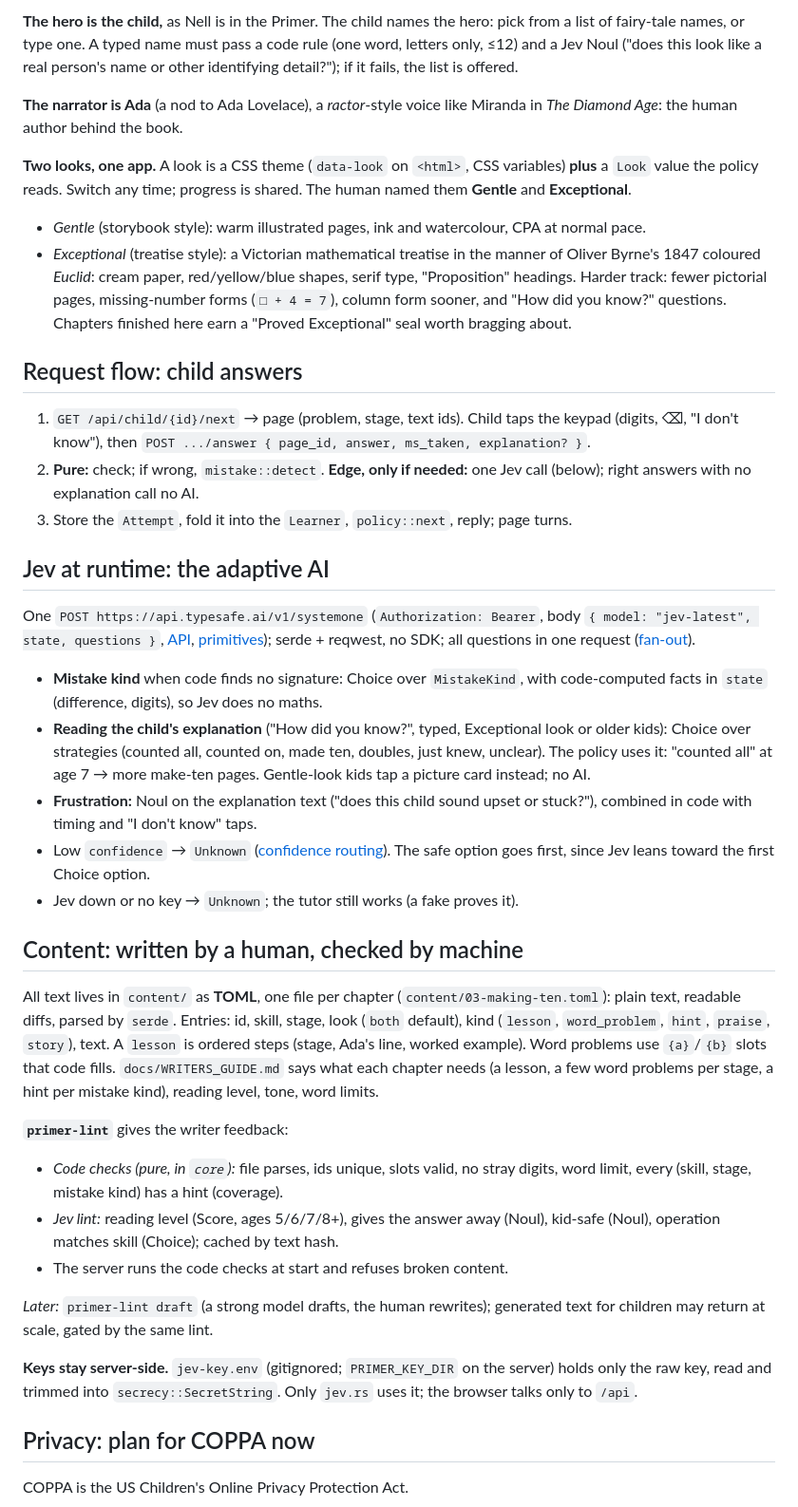
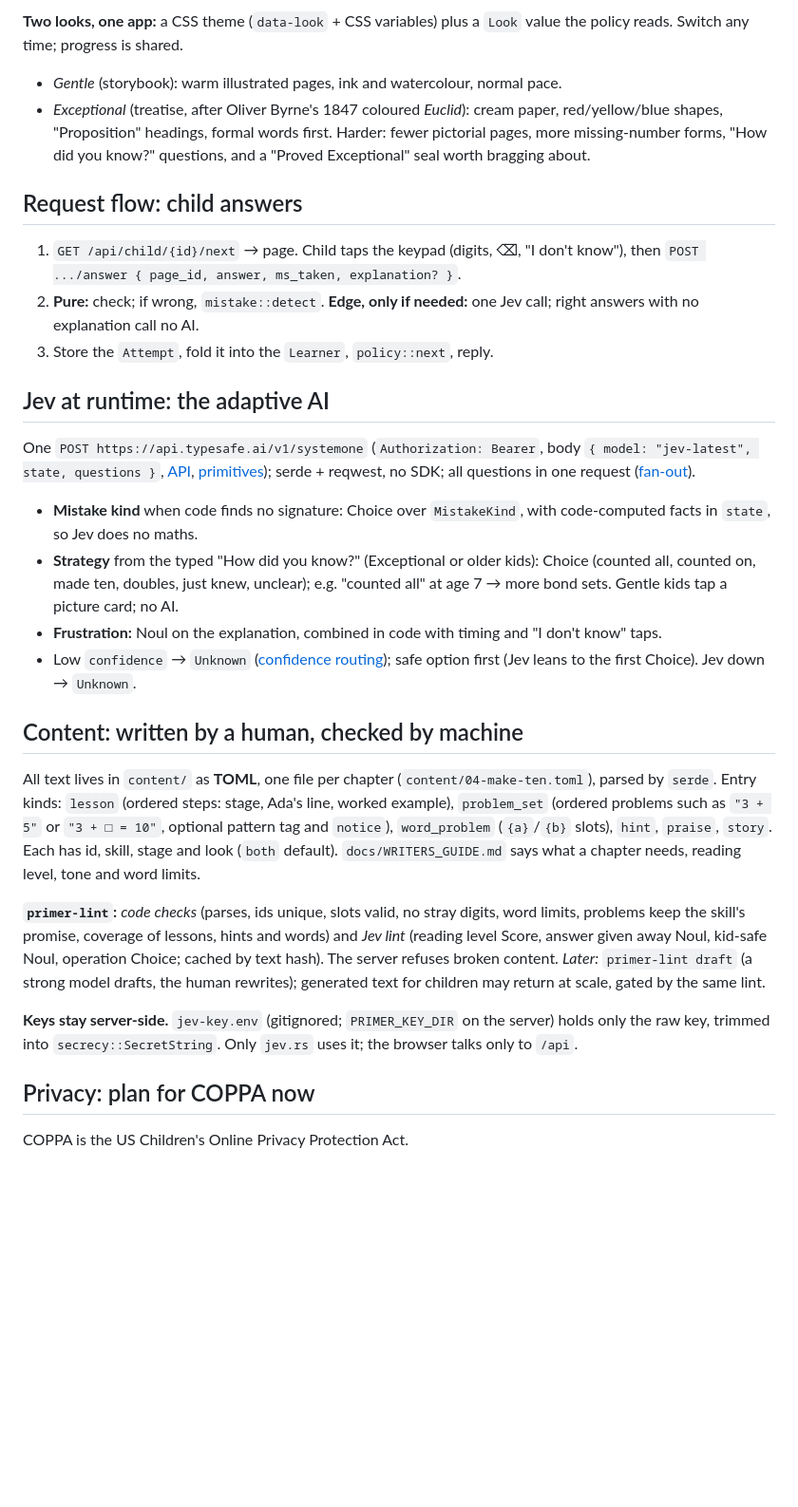
Before and after one commit to burvy/primer, a Markdown page: docs/DESIGN.md, the part around one of its changes. Shown at 95% size. Drawn GitHub-style; blank space fills up the shorter version.

```diff
--- a/docs/DESIGN.md
+++ b/docs/DESIGN.md
@@ -87,29 +131,19 @@ Turing). Names and places are our own, not Stephenson's.
 
-**The hero is the child,** as Nell is in the Primer. The child names the hero:
-pick from a list of fairy-tale names, or type one. A typed name must pass a code
-rule (one word, letters only, ≤12) and a Jev Noul ("does this look like a real
-person's name or other identifying detail?"); if it fails, the list is offered.
-
-**The narrator is Ada** (a nod to Ada Lovelace), a *ractor*-style voice like
-Miranda in *The Diamond Age*: the human author behind the book.
-
-**Two looks, one app.** A look is a CSS theme (`data-look` on `<html>`, CSS
-variables) **plus** a `Look` value the policy reads. Switch any time; progress is
-shared. The human named them **Gentle** and **Exceptional**.
-- *Gentle* (storybook style): warm illustrated pages, ink and watercolour, CPA at normal pace.
-- *Exceptional* (treatise style): a Victorian mathematical treatise in the manner of Oliver Byrne's
-  1847 coloured *Euclid*: cream paper, red/yellow/blue shapes, serif type,
-  "Proposition" headings. Harder track: fewer pictorial pages, missing-number
-  forms (`□ + 4 = 7`), column form sooner, and "How did you know?" questions.
-  Chapters finished here earn a "Proved Exceptional" seal worth bragging about.
+**Two looks, one app:** a CSS theme (`data-look` + CSS variables) plus a `Look`
+value the policy reads. Switch any time; progress is shared.
+- *Gentle* (storybook): warm illustrated pages, ink and watercolour, normal pace.
+- *Exceptional* (treatise, after Oliver Byrne's 1847 coloured *Euclid*): cream
+  paper, red/yellow/blue shapes, "Proposition" headings, formal words first.
+  Harder: fewer pictorial pages, more missing-number forms, "How did you know?"
+  questions, and a "Proved Exceptional" seal worth bragging about.
 
 ## Request flow: child answers
 
-1. `GET /api/child/{id}/next` → page (problem, stage, text ids). Child taps the
-   keypad (digits, ⌫, "I don't know"), then `POST .../answer { page_id, answer, ms_taken, explanation? }`.
+1. `GET /api/child/{id}/next` → page. Child taps the keypad (digits, ⌫, "I don't
+   know"), then `POST .../answer { page_id, answer, ms_taken, explanation? }`.
 2. **Pure:** check; if wrong, `mistake::detect`. **Edge, only if needed:** one Jev
-   call (below); right answers with no explanation call no AI.
-3. Store the `Attempt`, fold it into the `Learner`, `policy::next`, reply; page turns.
+   call; right answers with no explanation call no AI.
+3. Store the `Attempt`, fold it into the `Learner`, `policy::next`, reply.
 
 ## Jev at runtime: the adaptive AI
 
@@ -118,40 +152,35 @@ One `POST https://api.typesafe.ai/v1/systemone` (`Authorization: Bearer`, body
 [primitives](https://docs.typesafe.ai/primitives)); serde + reqwest, no SDK; all
 questions in one request ([fan-out](https://docs.typesafe.ai/patterns/fan-out)).
 - **Mistake kind** when code finds no signature: Choice over `MistakeKind`, with
-  code-computed facts in `state` (difference, digits), so Jev does no maths.
-- **Reading the child's explanation** ("How did you know?", typed, Exceptional look
-  or older kids): Choice over strategies (counted all, counted on, made ten,
-  doubles, just knew, unclear). The policy uses it: "counted all" at age 7 →
-  more make-ten pages. Gentle-look kids tap a picture card instead; no AI.
-- **Frustration:** Noul on the explanation text ("does this child sound upset or
-  stuck?"), combined in code with timing and "I don't know" taps.
-- Low `confidence` → `Unknown` ([confidence routing](https://docs.typesafe.ai/patterns/confidence-routing)).
-  The safe option goes first, since Jev leans toward the first Choice option.
-- Jev down or no key → `Unknown`; the tutor still works (a fake proves it).
+  code-computed facts in `state`, so Jev does no maths.
+- **Strategy** from the typed "How did you know?" (Exceptional or older kids):
+  Choice (counted all, counted on, made ten, doubles, just knew, unclear); e.g.
+  "counted all" at age 7 → more bond sets. Gentle kids tap a picture card; no AI.
+- **Frustration:** Noul on the explanation, combined in code with timing and
+  "I don't know" taps.
+- Low `confidence` → `Unknown` ([confidence routing](https://docs.typesafe.ai/patterns/confidence-routing));
+  safe option first (Jev leans to the first Choice). Jev down → `Unknown`.
 
 ## Content: written by a human, checked by machine
 
 All text lives in `content/` as **TOML**, one file per chapter
-(`content/03-making-ten.toml`): plain text, readable diffs, parsed by `serde`.
-Entries: id, skill, stage, look (`both` default), kind (`lesson`, `word_problem`,
-`hint`, `praise`, `story`), text. A `lesson` is ordered steps (stage, Ada's line,
-worked example). Word problems use `{a}`/`{b}` slots that code fills.
-`docs/WRITERS_GUIDE.md` says what each chapter needs (a lesson, a few word
-problems per stage, a hint per mistake kind), reading level, tone, word limits.
+(`content/04-make-ten.toml`), parsed by `serde`. Entry kinds: `lesson` (ordered
+steps: stage, Ada's line, worked example), `problem_set` (ordered problems such
+as `"3 + 5"` or `"3 + □ = 10"`, optional pattern tag and `notice`),
+`word_problem` (`{a}`/`{b}` slots), `hint`, `praise`, `story`. Each has id, skill,
+stage and look (`both` default). `docs/WRITERS_GUIDE.md` says what a chapter
+needs, reading level, tone and word limits.
 
-**`primer-lint`** gives the writer feedback:
-- *Code checks (pure, in `core`):* file parses, ids unique, slots valid, no stray
-  digits, word limit, every (skill, stage, mistake kind) has a hint (coverage).
-- *Jev lint:* reading level (Score, ages 5/6/7/8+), gives the answer away (Noul),
-  kid-safe (Noul), operation matches skill (Choice); cached by text hash.
-- The server runs the code checks at start and refuses broken content.
-
+**`primer-lint`:** *code checks* (parses, ids unique, slots valid, no stray digits,
+word limits, problems keep the skill's promise, coverage of lessons, hints and
+words) and *Jev lint* (reading level Score, answer given away Noul, kid-safe Noul,
+operation Choice; cached by text hash). The server refuses broken content.
 *Later:* `primer-lint draft` (a strong model drafts, the human rewrites);
 generated text for children may return at scale, gated by the same lint.
 
 **Keys stay server-side.** `jev-key.env` (gitignored; `PRIMER_KEY_DIR` on the
-server) holds only the raw key, read and trimmed into `secrecy::SecretString`.
-Only `jev.rs` uses it; the browser talks only to `/api`.
+server) holds only the raw key, trimmed into `secrecy::SecretString`. Only
+`jev.rs` uses it; the browser talks only to `/api`.
 
 ## Privacy: plan for COPPA now
 
```
Also changed, not shown: other parts of docs/DESIGN.md (+92 -64 lines), docs/SLICES.md (+61 -15 lines).
